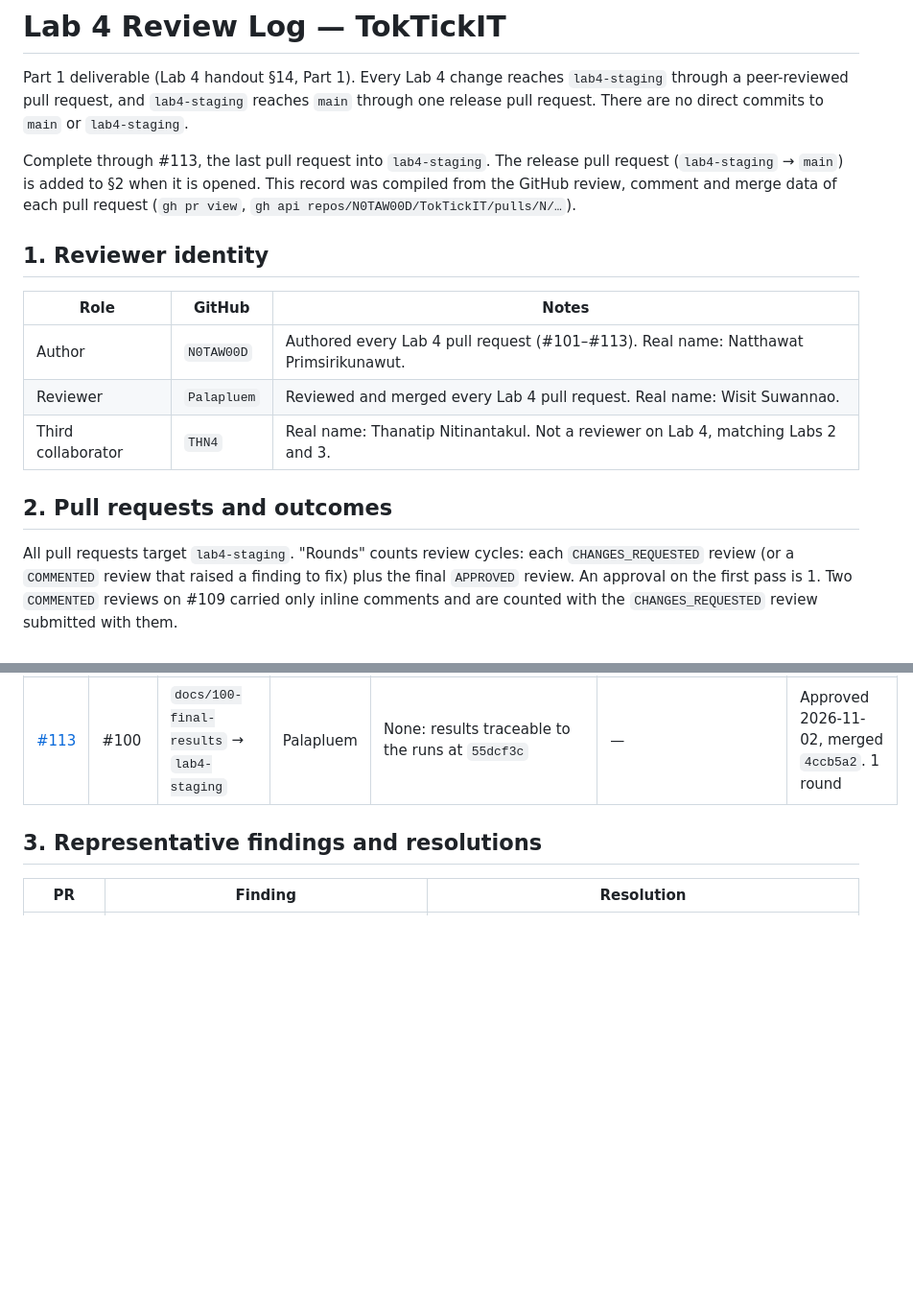
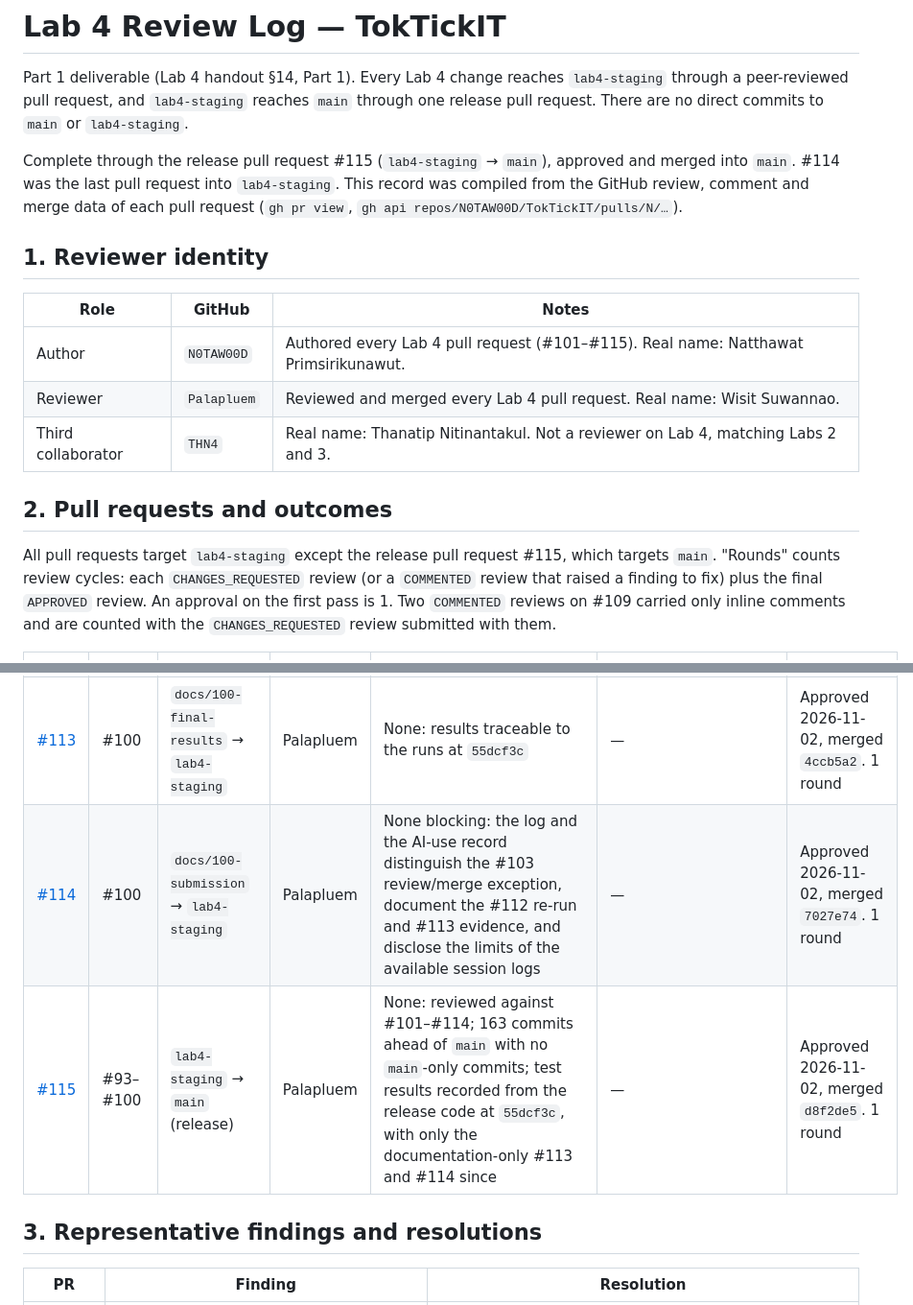
Before and after one commit to N0TAW00D/TokTickIT, a Markdown page: docs/lab-04/reviewer.md, 2 parts joined by grey strips. Shown at 96% size. GitHub-like rendering; blank space fills up the shorter version.

```diff
--- a/docs/lab-04/reviewer.md
+++ b/docs/lab-04/reviewer.md
@@ -4,21 +4,21 @@ Part 1 deliverable (Lab 4 handout §14, Part 1). Every Lab 4 change reaches `lab
 peer-reviewed pull request, and `lab4-staging` reaches `main` through one release pull request.
 There are no direct commits to `main` or `lab4-staging`.
 
-Complete through #113, the last pull request into `lab4-staging`. The release pull request
-(`lab4-staging` → `main`) is added to §2 when it is opened. This record was compiled from the GitHub
+Complete through the release pull request #115 (`lab4-staging` → `main`), approved and merged into
+`main`. #114 was the last pull request into `lab4-staging`. This record was compiled from the GitHub
 review, comment and merge data of each pull request (`gh pr view`, `gh api repos/N0TAW00D/TokTickIT/pulls/N/…`).
 
 ## 1. Reviewer identity
 
 | Role | GitHub | Notes |
 |---|---|---|
-| Author | `N0TAW00D` | Authored every Lab 4 pull request (#101–#113). Real name: Natthawat Primsirikunawut. |
+| Author | `N0TAW00D` | Authored every Lab 4 pull request (#101–#115). Real name: Natthawat Primsirikunawut. |
 | Reviewer | `Palapluem` | Reviewed and merged every Lab 4 pull request. Real name: Wisit Suwannao. |
 | Third collaborator | `THN4` | Real name: Thanatip Nitinantakul. Not a reviewer on Lab 4, matching Labs 2 and 3. |
 
 ## 2. Pull requests and outcomes
 
-All pull requests target `lab4-staging`. "Rounds" counts review cycles: each `CHANGES_REQUESTED`
+All pull requests target `lab4-staging` except the release pull request #115, which targets `main`. "Rounds" counts review cycles: each `CHANGES_REQUESTED`
 review (or a `COMMENTED` review that raised a finding to fix) plus the final `APPROVED` review. An
 approval on the first pass is 1. Two `COMMENTED` reviews on #109 carried only inline comments and
 are counted with the `CHANGES_REQUESTED` review submitted with them.
@@ -38,6 +38,8 @@ are counted with the `CHANGES_REQUESTED` review submitted with them.
 | [#111](https://github.com/N0TAW00D/TokTickIT/pull/111) | #99 | `feat/99-hardening` → `lab4-staging` | Palapluem | No blocking findings at `6d879aa`; noted the full e2e run was not repeated after the A11Y-05 test change | — | Approved 2026-11-02, merged `f4ec16d`. 1 round |
 | [#112](https://github.com/N0TAW00D/TokTickIT/pull/112) | #100 | `feat/100-integration` → `lab4-staging` | Palapluem | Commented, then changes requested: the full server suite timed out in both reported runs (1172/1175, 1174/1175), including a 10 s `beforeEach` hook in WF-11; asked for one clean run or a fix to the slow setup | Cause found: `ticket-workflow.api.test.ts` hashed four bcrypt users in `beforeEach` for each of its 401 tests (627 s alone). `d8aed9d` creates the four users once in `beforeAll`; no timeout was changed. Full server suite 1175/1175 in 512 s; results posted | Approved 2026-11-02 at `d8aed9d`, merged `55dcf3c`. 3 rounds |
 | [#113](https://github.com/N0TAW00D/TokTickIT/pull/113) | #100 | `docs/100-final-results` → `lab4-staging` | Palapluem | None: results traceable to the runs at `55dcf3c` | — | Approved 2026-11-02, merged `4ccb5a2`. 1 round |
+| [#114](https://github.com/N0TAW00D/TokTickIT/pull/114) | #100 | `docs/100-submission` → `lab4-staging` | Palapluem | None blocking: the log and the AI-use record distinguish the #103 review/merge exception, document the #112 re-run and #113 evidence, and disclose the limits of the available session logs | — | Approved 2026-11-02, merged `7027e74`. 1 round |
+| [#115](https://github.com/N0TAW00D/TokTickIT/pull/115) | #93–#100 | `lab4-staging` → `main` (release) | Palapluem | None: reviewed against #101–#114; 163 commits ahead of `main` with no `main`-only commits; test results recorded from the release code at `55dcf3c`, with only the documentation-only #113 and #114 since | — | Approved 2026-11-02, merged `d8f2de5`. 1 round |
 
 ## 3. Representative findings and resolutions
 
```
Also changed, not shown: docs/lab-04/tests.md (+13 -10 lines).
